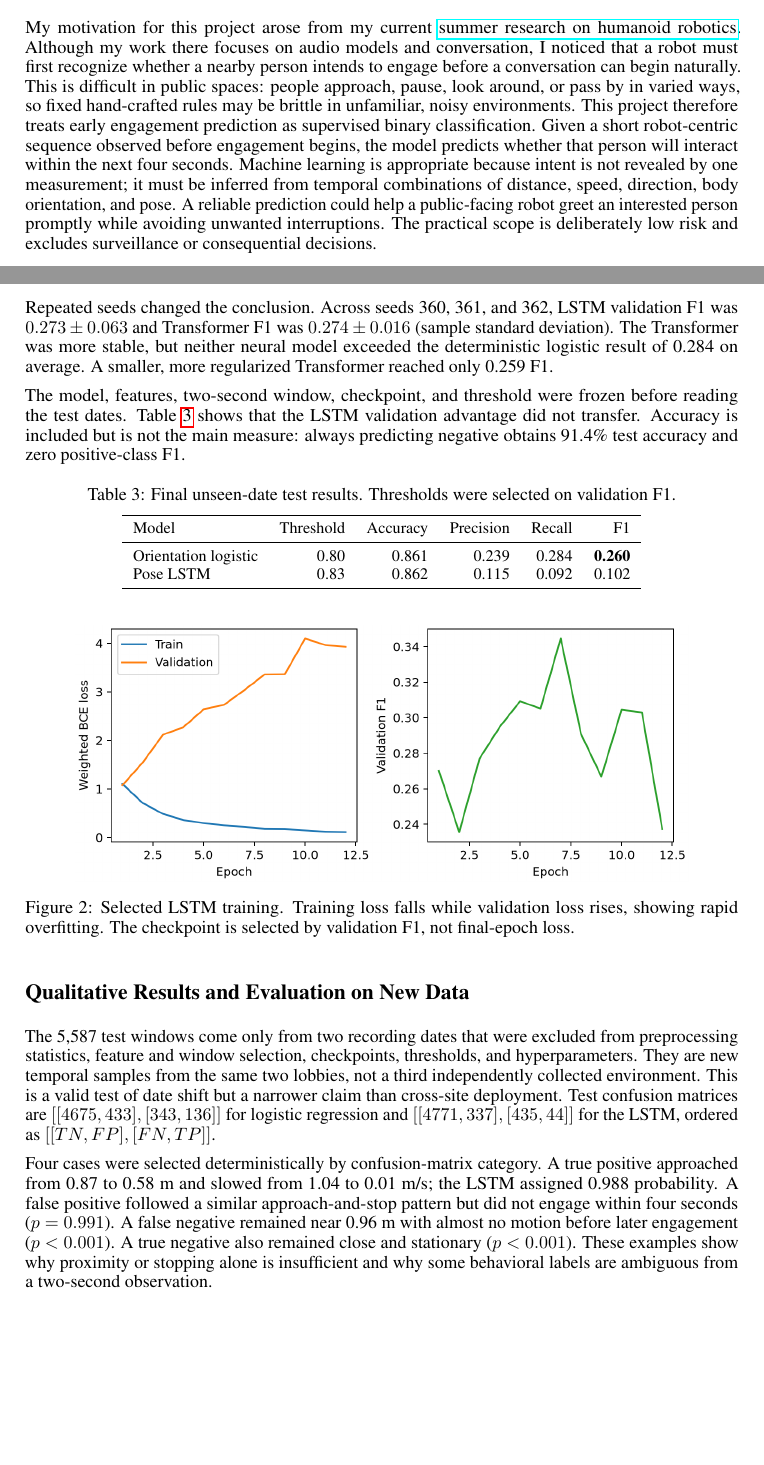
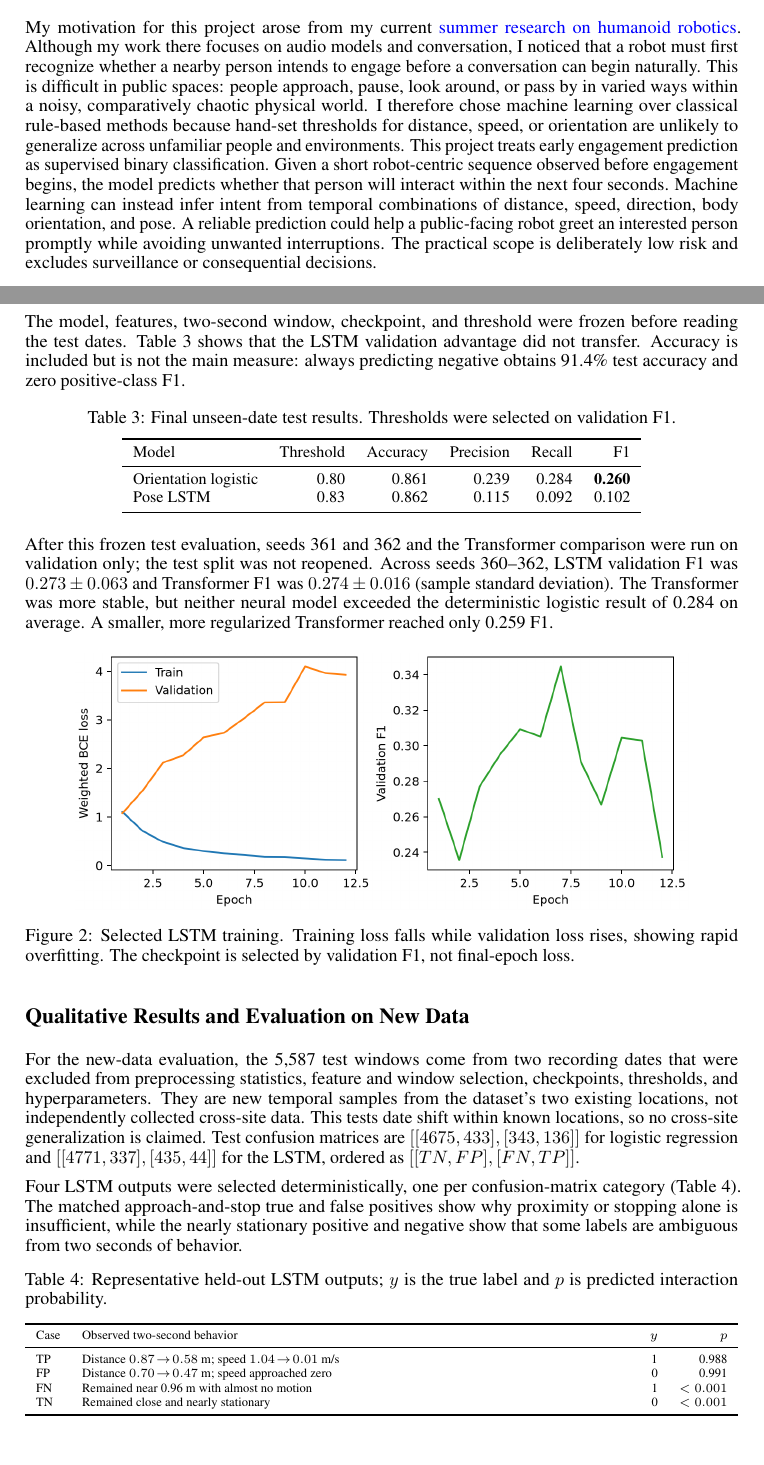
Before and after one commit to asso-the-coder/robot-predicting-interactions-with-humans, a LaTeX document (report/main.tex): two parts of pages 1 and 3 of 5, joined at a grey line, cut so that both start at the same text, the shorter picture padded with empty space. Compiled offline with pdfLaTeX.

Commit message:
Strengthen report reproducibility and evaluation

```diff
--- a/report/main.tex
+++ b/report/main.tex
@@ -15,6 +15,13 @@
 \usepackage{tabularx}
 \usepackage{tikz}
 \usetikzlibrary{arrows.meta,positioning}
+
+\hypersetup{
+  colorlinks=true,
+  linkcolor=black,
+  citecolor=black,
+  urlcolor=blue
+}
 
 \definecolor{motionblue}{HTML}{D9EAF7}
 \definecolor{modelgreen}{HTML}{DCEED1}
@@ -35,7 +42,7 @@
 
 \section*{Introduction}
 
-My motivation for this project arose from my current \href{https://drive.google.com/file/d/1Sqb0hDDnlDuVB5g78kB9woW4czeqSbG5/view?usp=sharing}{summer research on humanoid robotics}. Although my work there focuses on audio models and conversation, I noticed that a robot must first recognize whether a nearby person intends to engage before a conversation can begin naturally. This is difficult in public spaces: people approach, pause, look around, or pass by in varied ways, so fixed hand-crafted rules may be brittle in unfamiliar, noisy environments. This project therefore treats early engagement prediction as supervised binary classification. Given a short robot-centric sequence observed before engagement begins, the model predicts whether that person will interact within the next four seconds. Machine learning is appropriate because intent is not revealed by one measurement; it must be inferred from temporal combinations of distance, speed, direction, body orientation, and pose. A reliable prediction could help a public-facing robot greet an interested person promptly while avoiding unwanted interruptions. The practical scope is deliberately low risk and excludes surveillance or consequential decisions.
+My motivation for this project arose from my current \href{https://drive.google.com/file/d/1Sqb0hDDnlDuVB5g78kB9woW4czeqSbG5/view?usp=sharing}{summer research on humanoid robotics}. Although my work there focuses on audio models and conversation, I noticed that a robot must first recognize whether a nearby person intends to engage before a conversation can begin naturally. This is difficult in public spaces: people approach, pause, look around, or pass by in varied ways within a noisy, comparatively chaotic physical world. I therefore chose machine learning over classical rule-based methods because hand-set thresholds for distance, speed, or orientation are unlikely to generalize across unfamiliar people and environments. This project treats early engagement prediction as supervised binary classification. Given a short robot-centric sequence observed before engagement begins, the model predicts whether that person will interact within the next four seconds. Machine learning can instead infer intent from temporal combinations of distance, speed, direction, body orientation, and pose. A reliable prediction could help a public-facing robot greet an interested person promptly while avoiding unwanted interruptions. The practical scope is deliberately low risk and excludes surveillance or consequential decisions.
 
 \section*{Illustration}
 
@@ -116,8 +123,6 @@ The learned baseline is class-balanced logistic regression ($C=1$). For every te
 \section*{Quantitative Results}
 
 At seed 360, the pose LSTM gave the best validation F1, 0.345, compared with 0.284 for orientation logistic regression. Motion, orientation, and pose LSTM F1 scores were 0.289, 0.289, and 0.345. Pose-window F1 was 0.274, 0.345, and 0.284 for one, two, and three seconds, so two seconds was selected. Longer context also reduced the number of eligible windows.
-
-Repeated seeds changed the conclusion. Across seeds 360, 361, and 362, LSTM validation F1 was $0.273\pm0.063$ and Transformer F1 was $0.274\pm0.016$ (sample standard deviation). The Transformer was more stable, but neither neural model exceeded the deterministic logistic result of 0.284 on average. A smaller, more regularized Transformer reached only 0.259 F1.
 
 The model, features, two-second window, checkpoint, and threshold were frozen before reading the test dates. Table~\ref{tab:test} shows that the LSTM validation advantage did not transfer. Accuracy is included but is not the main measure: always predicting negative obtains 91.4\% test accuracy and zero positive-class F1.
 
@@ -136,6 +141,8 @@ The model, features, two-second window, checkpoint, and threshold were frozen be
   \end{tabular}
 \end{table}
 
+After this frozen test evaluation, seeds 361 and 362 and the Transformer comparison were run on validation only; the test split was not reopened. Across seeds 360--362, LSTM validation F1 was $0.273\pm0.063$ and Transformer F1 was $0.274\pm0.016$ (sample standard deviation). The Transformer was more stable, but neither neural model exceeded the deterministic logistic result of 0.284 on average. A smaller, more regularized Transformer reached only 0.259 F1.
+
 \begin{figure}[!h]
   \centering
   \includegraphics[width=0.86\linewidth]{figures/lstm_learning_curves.png}
@@ -145,9 +152,26 @@ The model, features, two-second window, checkpoint, and threshold were frozen be
 
 \section*{Qualitative Results and Evaluation on New Data}
 
-The 5,587 test windows come only from two recording dates that were excluded from preprocessing statistics, feature and window selection, checkpoints, thresholds, and hyperparameters. They are new temporal samples from the same two lobbies, not a third independently collected environment. This is a valid test of date shift but a narrower claim than cross-site deployment. Test confusion matrices are $[[4675,433],[343,136]]$ for logistic regression and $[[4771,337],[435,44]]$ for the LSTM, ordered as $[[TN,FP],[FN,TP]]$.
+For the new-data evaluation, the 5,587 test windows come from two recording dates that were excluded from preprocessing statistics, feature and window selection, checkpoints, thresholds, and hyperparameters. They are new temporal samples from the dataset's two existing locations, not independently collected cross-site data. This tests date shift within known locations, so no cross-site generalization is claimed. Test confusion matrices are $[[4675,433],[343,136]]$ for logistic regression and $[[4771,337],[435,44]]$ for the LSTM, ordered as $[[TN,FP],[FN,TP]]$.
 
-Four cases were selected deterministically by confusion-matrix category. A true positive approached from 0.87 to 0.58 m and slowed from 1.04 to 0.01 m/s; the LSTM assigned 0.988 probability. A false positive followed a similar approach-and-stop pattern but did not engage within four seconds ($p=0.991$). A false negative remained near 0.96 m with almost no motion before later engagement ($p<0.001$). A true negative also remained close and stationary ($p<0.001$). These examples show why proximity or stopping alone is insufficient and why some behavioral labels are ambiguous from a two-second observation.
+Four LSTM outputs were selected deterministically, one per confusion-matrix category (Table~\ref{tab:examples}). The matched approach-and-stop true and false positives show why proximity or stopping alone is insufficient, while the nearly stationary positive and negative show that some labels are ambiguous from two seconds of behavior.
+
+\begin{table}[!h]
+  \centering
+  \scriptsize
+  \caption{Representative held-out LSTM outputs; $y$ is the true label and $p$ is predicted interaction probability.}
+  \label{tab:examples}
+  \begin{tabularx}{\linewidth}{lXrr}
+    \toprule
+    Case & Observed two-second behavior & $y$ & $p$ \\
+    \midrule
+    TP & Distance $0.87\!\to\!0.58$ m; speed $1.04\!\to\!0.01$ m/s & 1 & 0.988 \\
+    FP & Distance $0.70\!\to\!0.47$ m; speed approached zero & 0 & 0.991 \\
+    FN & Remained near 0.96 m with almost no motion & 1 & $<0.001$ \\
+    TN & Remained close and nearly stationary & 0 & $<0.001$ \\
+    \bottomrule
+  \end{tabularx}
+\end{table}
 
 \section*{Discussion}
 
```
Also changed, not shown: report/main.tex (2 more changed lines).
